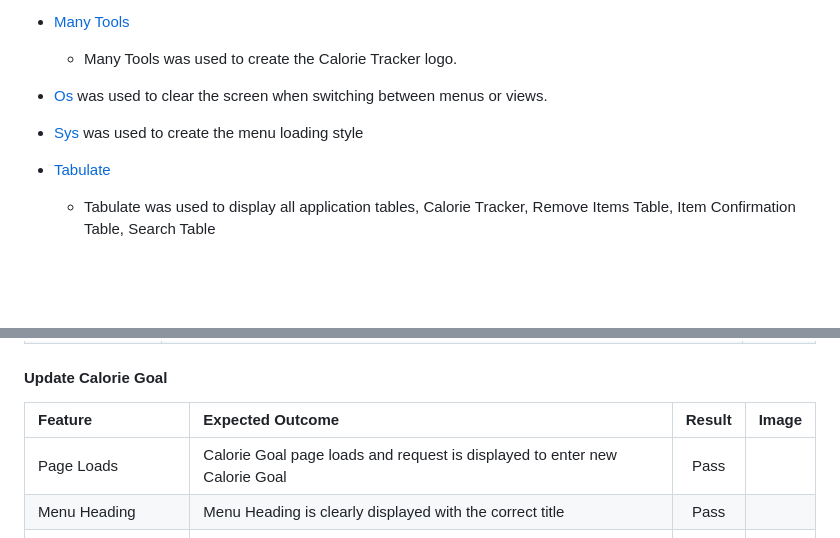
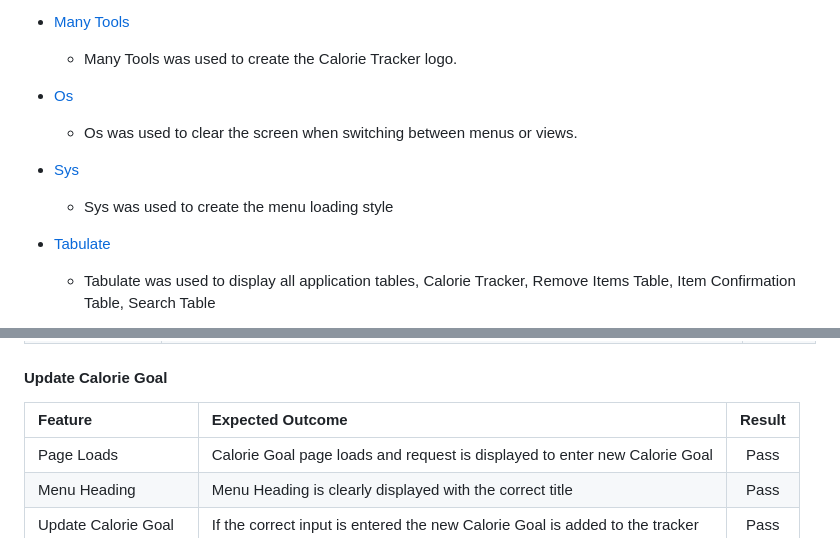
Before and after one commit to JuanModzelewski/Calorie-tracker, a Markdown page: README.md, 2 parts joined by grey strips. Rendered like a GitHub page; blank space fills up the shorter version.

```diff
--- a/README.md
+++ b/README.md
@@ -190,9 +184,11 @@ Provided as part of Code Institute's [Python Essentials Template](https://github
 - [Many Tools](https://manytools.org/hacker-tools/ascii-banner/)
     - Many Tools was used to create the Calorie Tracker logo.
 
-- [Os](https://docs.python.org/3/library/os.html) was used to clear the screen when switching between menus or views.
+- [Os](https://docs.python.org/3/library/os.html)
+    - Os was used to clear the screen when switching between menus or views.
 
-- [Sys](https://docs.python.org/3/library/sys.html) was used to create the menu loading style
+- [Sys](https://docs.python.org/3/library/sys.html)
+    - Sys was used to create the menu loading style
 
 - [Tabulate](https://pypi.org/project/tabulate/)
     - Tabulate was used to display all application tables, Calorie Tracker, Remove Items Table, Item Confirmation Table, Search Table
@@ -227,8 +223,8 @@ Provided as part of Code Institute's [Python Essentials Template](https://github
 
 
 #### Update Calorie Goal
-| Feature | Expected Outcome | Result | Image |
-| :---         |     :---      |          :---: |         :---: |
+| Feature | Expected Outcome | Result |
+| :---         |     :---      |          :---: |
 | Page Loads | Calorie Goal page loads and request is displayed to enter new Calorie Goal | Pass |
 | Menu Heading | Menu Heading is clearly displayed with the correct title | Pass |
 | Update Calorie Goal | If the correct input is entered the new Calorie Goal is added to the tracker | Pass |
```
Also changed, not shown: other parts of README.md (+1 -7 lines).
